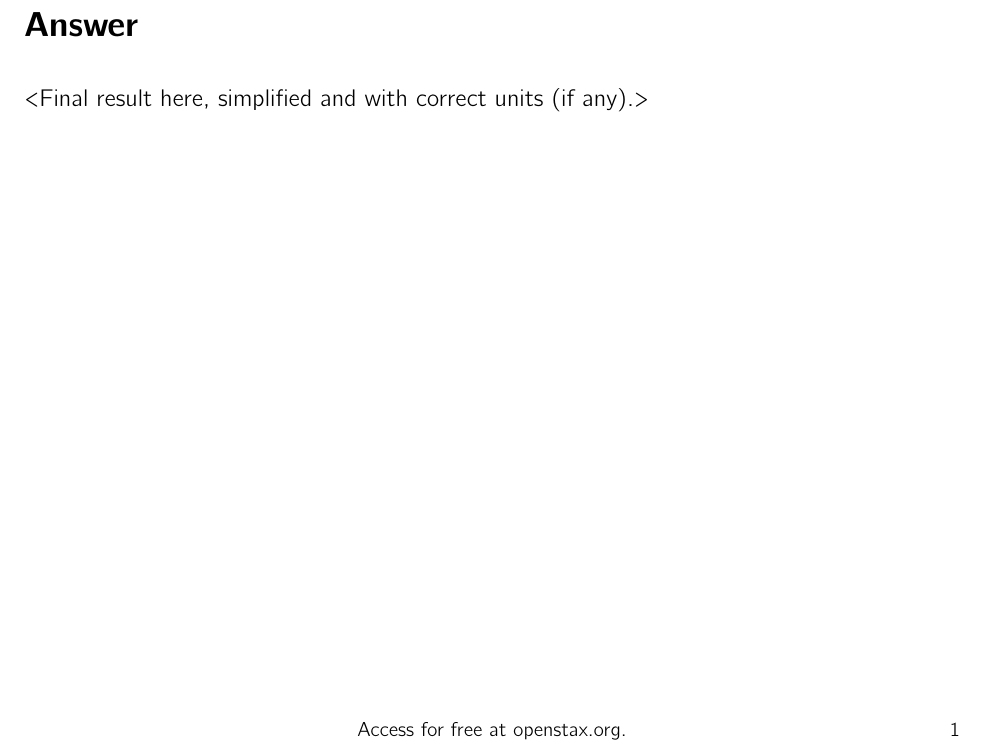
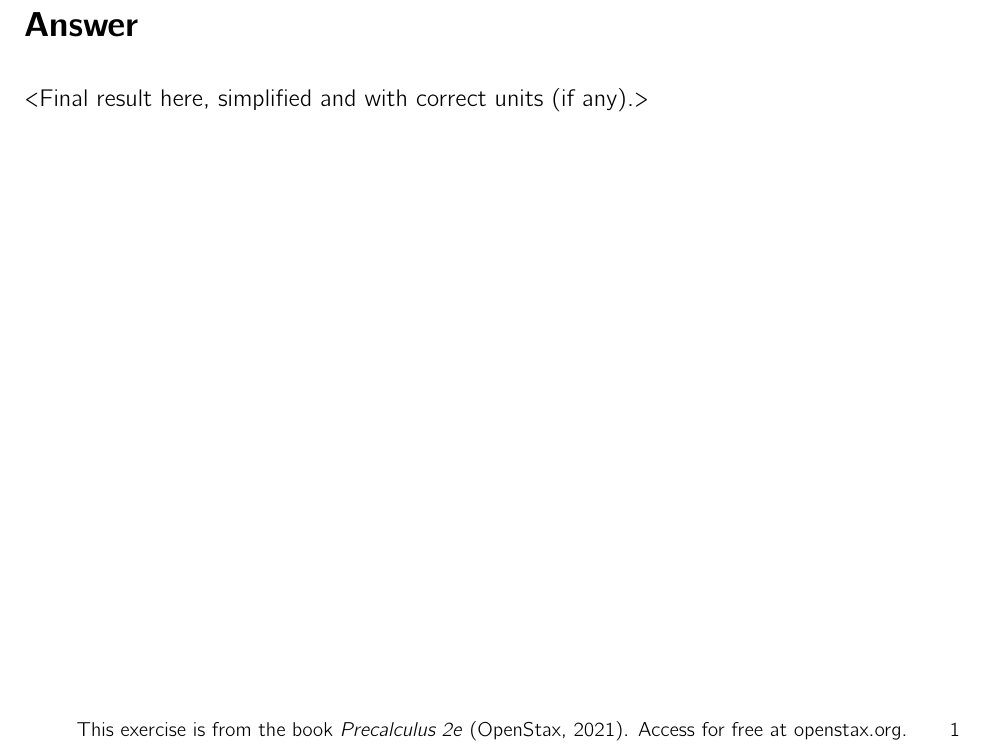
Before and after one commit to HenrikSamuelsson/precalculus-2e-exercise-solutions, a LaTeX problem sheet (abramson-2021-exercise-template.tex): part of the page, cut so that both start at the same text. Compiled offline with pdfLaTeX.

Commit message:
Updated footer.

```diff
--- a/abramson-2021-exercise-template.tex
+++ b/abramson-2021-exercise-template.tex
@@ -30,20 +30,19 @@
 \newunicodechar{‐}{-}   % hyphen
 \newunicodechar{‑}{-}   % non-breaking hyphen
 
-% --- Footer with OpenStax attribution on every page ---
+% --- Footer: attribution + lightweight reference on EVERY page ---
 \usepackage{fancyhdr}
 \pagestyle{fancy}
 \fancyhf{} % clear header/footer
 \renewcommand{\headrulewidth}{0pt}
 \renewcommand{\footrulewidth}{0pt}
-\fancyfoot[C]{\footnotesize Access for free at openstax.org.}
+\fancyfoot[C]{\footnotesize \parbox{0.9\textwidth}{\centering This exercise is from the book \textit{Precalculus 2e} (OpenStax, 2021). Access for free at openstax.org.}}
 \fancyfoot[R]{\footnotesize \thepage}
-% Ensure 'plain' pages (e.g., first page) also get the footer
 \fancypagestyle{plain}{%
   \fancyhf{}
   \renewcommand{\headrulewidth}{0pt}
   \renewcommand{\footrulewidth}{0pt}
-  \fancyfoot[C]{\footnotesize This exercise is from the book Precalculus 2e, (OpenStax 2021). Access for free at openstax.org.}
+  \fancyfoot[C]{\footnotesize \parbox{0.9\textwidth}{\centering This exercise is from the book \textit{Precalculus 2e} (OpenStax, 2021). Access for free at openstax.org.}}
   \fancyfoot[R]{\footnotesize \thepage}
 }
 
```
Also changed, not shown: abramson-2021-exercise-template.tex (7 more changed lines).
